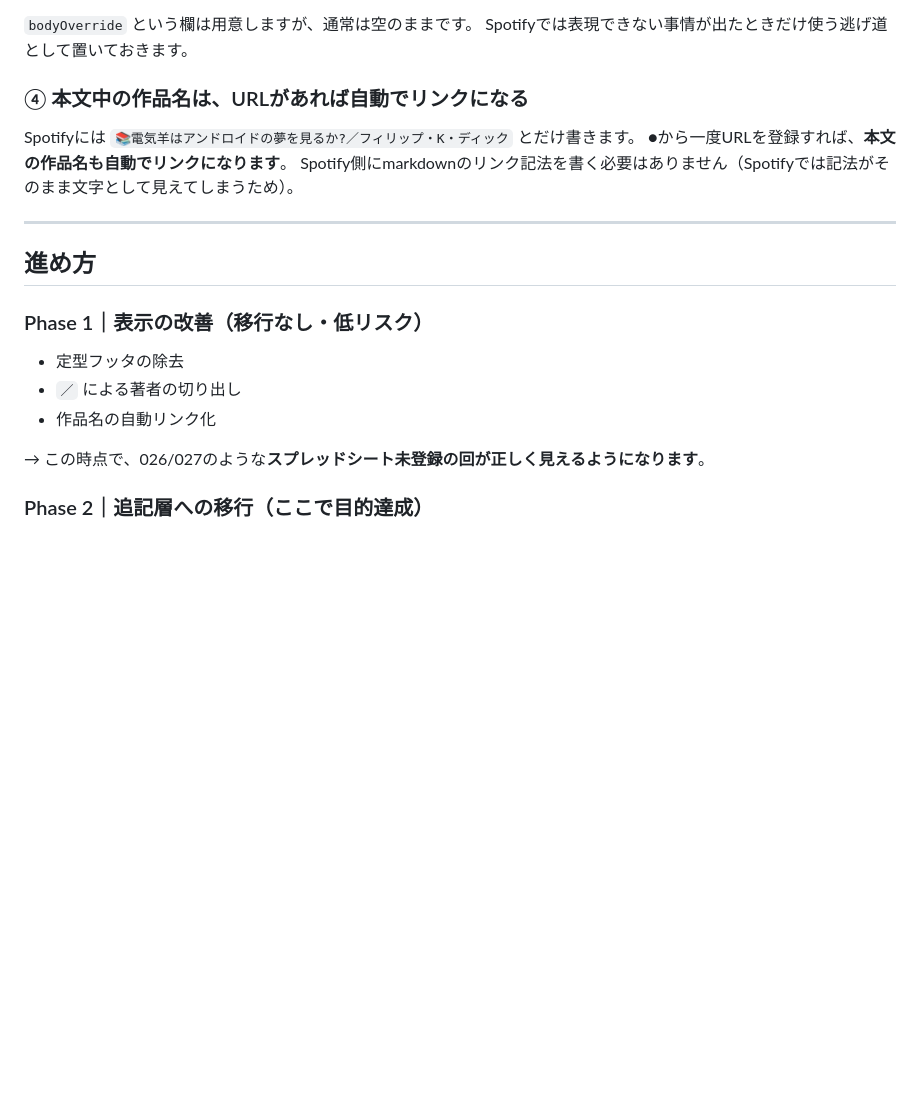
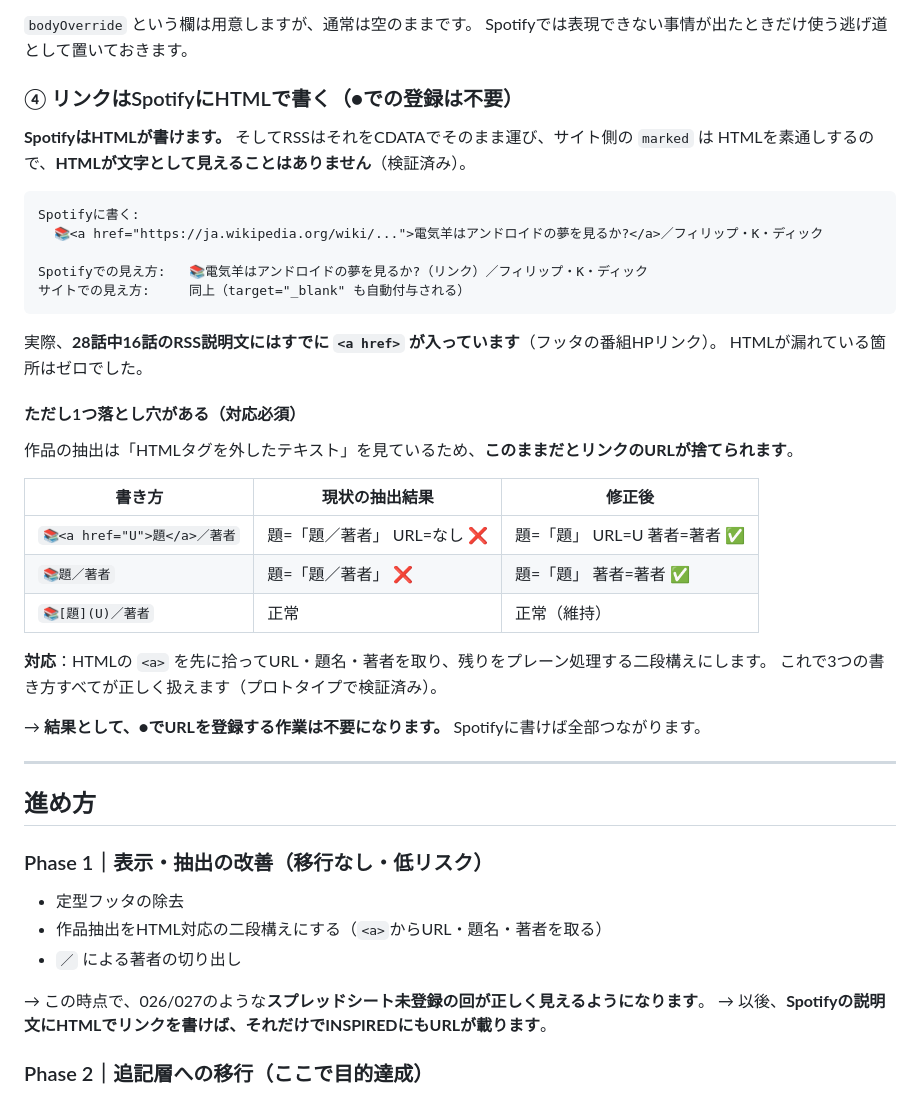
Before and after one commit to luckymokumokuchance/podcast-graph, a Markdown page: DESIGN_RSS_AS_DB.md, the part around the change. GitHub-like rendering; blank space fills up the shorter version.

Commit message:
設計更新: リンクはSpotifyにHTMLで書く方式に変更
- SpotifyはHTML入力可、RSSはCDATAでそのまま運び、marked はHTMLを
  素通しするため、サイト側にHTMLが文字として出ることはない（検証済み。
  実際28話中16話のRSSに既に<a href>が入っており漏れゼロ）
- よって「●でURLを登録する」作業は不要になり、Spotifyに書くだけで
  本文のリンクもINSPIREDのURLも同時に成立する
- ただし作品抽出はタグを外したテキストを見ているためURLが捨てられる。
  <a>を先に拾う二段構えに変更する（プロトタイプ検証済み）:
    📚<a href=U>題</a>／著者  → 題/U/著者 を正しく分離
    📚題／著者                → 題/著者 を分離
    📚[題](U)／著者           → 従来どおり

Co-Authored-By: Claude Opus 5 <noreply@anthropic.com>
Claude-Session: https://claude.ai/code/session_012yDKC9Y9XbRLd66zVpYjym

````diff
--- a/DESIGN_RSS_AS_DB.md
+++ b/DESIGN_RSS_AS_DB.md
@@ -127,22 +127,48 @@ INSPIREDページに `Tシャツが乾くまで／生方美久` という作品
 `bodyOverride` という欄は用意しますが、通常は空のままです。
 Spotifyでは表現できない事情が出たときだけ使う逃げ道として置いておきます。
 
-### ④ 本文中の作品名は、URLがあれば自動でリンクになる
+### ④ リンクはSpotifyにHTMLで書く（●での登録は不要）
 
-Spotifyには `📚電気羊はアンドロイドの夢を見るか?／フィリップ・K・ディック` とだけ書きます。
-●から一度URLを登録すれば、**本文の作品名も自動でリンクになります**。
-Spotify側にmarkdownのリンク記法を書く必要はありません（Spotifyでは記法がそのまま文字として見えてしまうため）。
+**SpotifyはHTMLが書けます。** そしてRSSはそれをCDATAでそのまま運び、サイト側の `marked` は
+HTMLを素通しするので、**HTMLが文字として見えることはありません**（検証済み）。
+
+```
+Spotifyに書く:
+  📚<a href="https://ja.wikipedia.org/wiki/...">電気羊はアンドロイドの夢を見るか?</a>／フィリップ・K・ディック
+
+Spotifyでの見え方:   📚電気羊はアンドロイドの夢を見るか?（リンク）／フィリップ・K・ディック
+サイトでの見え方:     同上（target="_blank" も自動付与される）
+```
+
+実際、**28話中16話のRSS説明文にはすでに `<a href>` が入っています**（フッタの番組HPリンク）。
+HTMLが漏れている箇所はゼロでした。
+
+#### ただし1つ落とし穴がある（対応必須）
+
+作品の抽出は「HTMLタグを外したテキスト」を見ているため、**このままだとリンクのURLが捨てられます**。
+
+| 書き方 | 現状の抽出結果 | 修正後 |
+|---|---|---|
+| `📚<a href="U">題</a>／著者` | 題=「題／著者」 URL=なし ❌ | 題=「題」 URL=U 著者=著者 ✅ |
+| `📚題／著者` | 題=「題／著者」 ❌ | 題=「題」 著者=著者 ✅ |
+| `📚[題](U)／著者` | 正常 | 正常（維持） |
+
+**対応**：HTMLの `<a>` を先に拾ってURL・題名・著者を取り、残りをプレーン処理する二段構えにします。
+これで3つの書き方すべてが正しく扱えます（プロトタイプで検証済み）。
+
+→ **結果として、●でURLを登録する作業は不要になります。** Spotifyに書けば全部つながります。
 
 ---
 
 ## 進め方
 
-### Phase 1｜表示の改善（移行なし・低リスク）
+### Phase 1｜表示・抽出の改善（移行なし・低リスク）
 - 定型フッタの除去
+- 作品抽出をHTML対応の二段構えにする（`<a>`からURL・題名・著者を取る）
 - `／` による著者の切り出し
-- 作品名の自動リンク化
 
 → この時点で、026/027のような**スプレッドシート未登録の回が正しく見えるようになります**。
+→ 以後、**Spotifyの説明文にHTMLでリンクを書けば、それだけでINSPIREDにもURLが載ります**。
 
 ### Phase 2｜追記層への移行（ここで目的達成）
 - スプレッドシートとRSSの差分を機械的に抽出し、`episodes-extra.json` を生成
````
